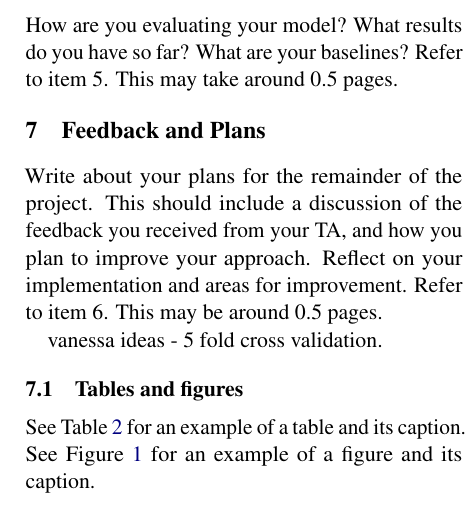
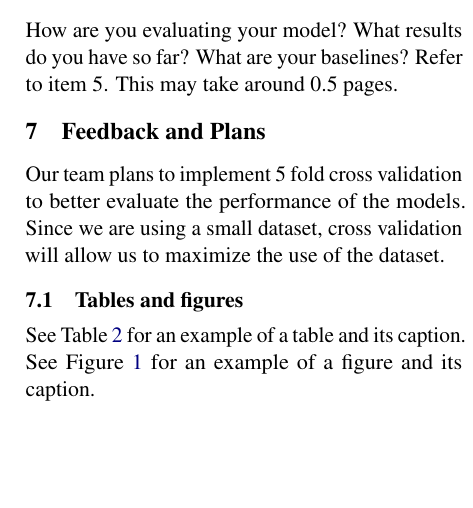
Before and after one commit to Aditya-Tripuraneni/ml-log-anomaly-hdfs, a LaTeX document (project proposal/Proposal LaTeX - Nov 10/main.tex): part of one column of page 2 of 3, cut so that both start at the same text, the shorter picture padded with empty space. Compiled offline with pdfLaTeX.

Commit message:
future plans

```diff
--- a/project proposal/Proposal LaTeX - Nov 10/main.tex
+++ b/project proposal/Proposal LaTeX - Nov 10/main.tex
@@ -174,9 +174,7 @@ How are you evaluating your model? What results do you have so far? What are you
 
 \section{Feedback and Plans}
 
-Write about your plans for the remainder of the project. This should include a discussion of the feedback you received from your TA, and how you plan to improve your approach. Reflect on your implementation and areas for improvement. Refer to item 6. This may be around 0.5 pages.
-
-vanessa ideas - 5 fold cross validation.
+Our team plans to implement 5 fold cross validation to better evaluate the performance of the models. Since we are using a small dataset, cross validation will allow us to maximize the use of the dataset.
 
 \subsection{Tables and figures}
 
```
Also changed, not shown: project proposal/Proposal LaTeX - Nov 10/main.pdf.
